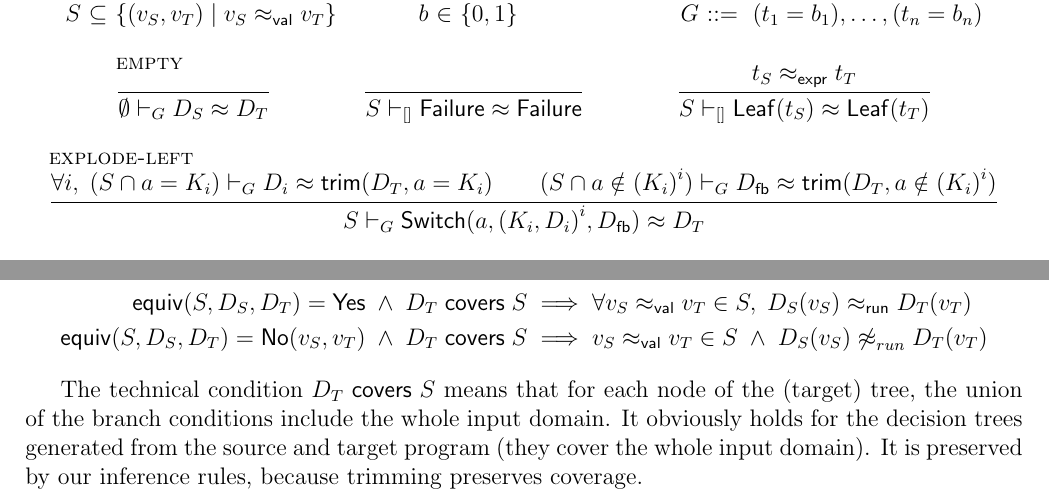
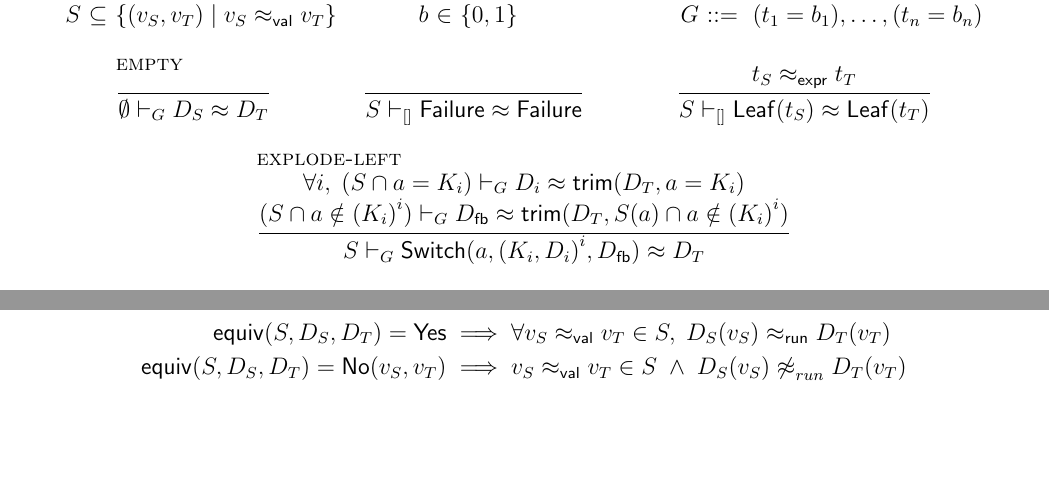
Before and after one commit to FraMecca/inria-internship, a LaTeX paper (paper/abstract.tex): two parts of pages 6 and 7 of 7, joined at a grey line, cut so that both start at the same text, the shorter picture padded with empty space. Compiled offline with pdfLaTeX.

Commit message:
we can get rid of \covers !
In our implementation, target fallback nodes carry a domain in
addition to their decision tree. This is what makes \covers
interesting: the union the domain of all cihld need not cover
everything.

In the workshop presentation, we do *not* carry a domain in target
decision trees (to make them more similar to source decision trees),
and it turns out that this work just as well (the trees are less
precise, but the missing information can be found in the
input domain).

With this presentation, all nodes naturally cover the whole domain, so
the extra "covers D S" condition is not needed anymore.

```diff
--- a/paper/abstract.tex
+++ b/paper/abstract.tex
@@ -526,7 +526,7 @@ and in the target tree. (For clarity of exposition, the inference rules do not e
    \\
    \Equivrel
      {(S \cap a \notin \Fam i {K_i})}
-     \Dfb {\trim {D_T} {a \notin \Fam i {K_i}}} G
+     \Dfb {\trim {D_T} {S(a) \cap a \notin \Fam i {K_i}}} G
   }
   {\Equivrel S
     {\Switch a {\Fam i {K_i, D_i}} \Dfb} {D_T} G}
@@ -601,18 +601,16 @@ empty. This ensures that both sides executed the same guards, in the
 same order.
 
 The algorithm respects the following correctness statement:
-% TODO: we have to define what \covers mean for readers to understand the specifications
-% (or we use a simplifying lie by hiding \covers in the statements).
 \begin{align*}
- \SimpleEquiv S {D_S} {D_T} = \Yes \;\land\; \covers {D_T} S
+ \SimpleEquiv S {D_S} {D_T} = \Yes
  & \implies
  \forall {\vrel {v_S} {v_T}} \in S,\; \runrel {D_S(v_S)} {D_T(v_T)}
 \\
- \SimpleEquiv S {D_S} {D_T} = \No {v_S} {v_T} \;\land\; \covers {D_T} S
+ \SimpleEquiv S {D_S} {D_T} = \No {v_S} {v_T}
  & \implies
  \vrel {v_S} {v_T} \in S \;\land\; {\nparamrel{run} {D_S(v_S)} {D_T(v_T)}}
 \end{align*}
 
-The technical condition $\covers {D_T} S$ means that for each node of the (target) tree, the union of the branch conditions include the whole input domain. It obviously holds for the decision trees generated from the source and target program (they cover the whole input domain). It is preserved by our inference rules, because trimming preserves coverage.
+
 
 \end{document}
```
